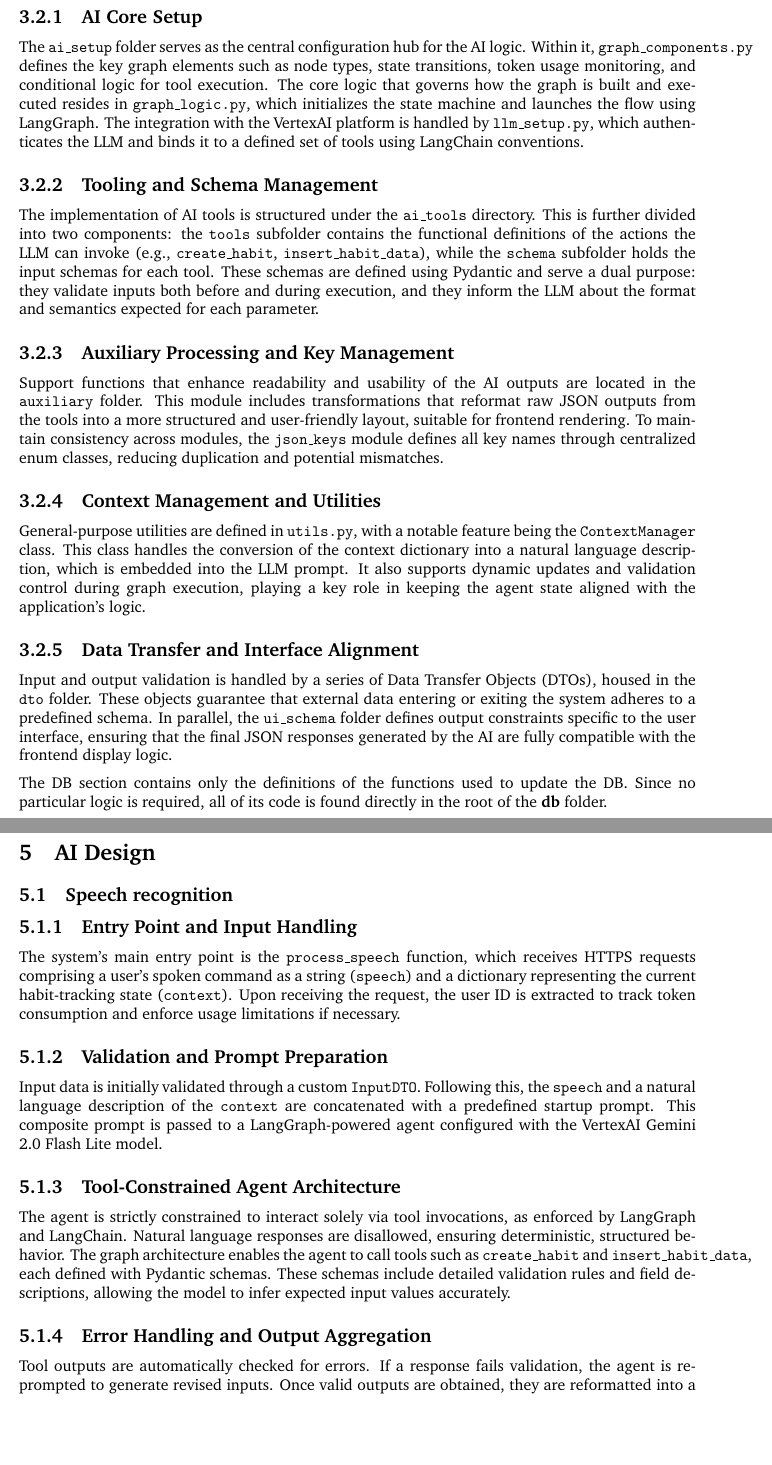
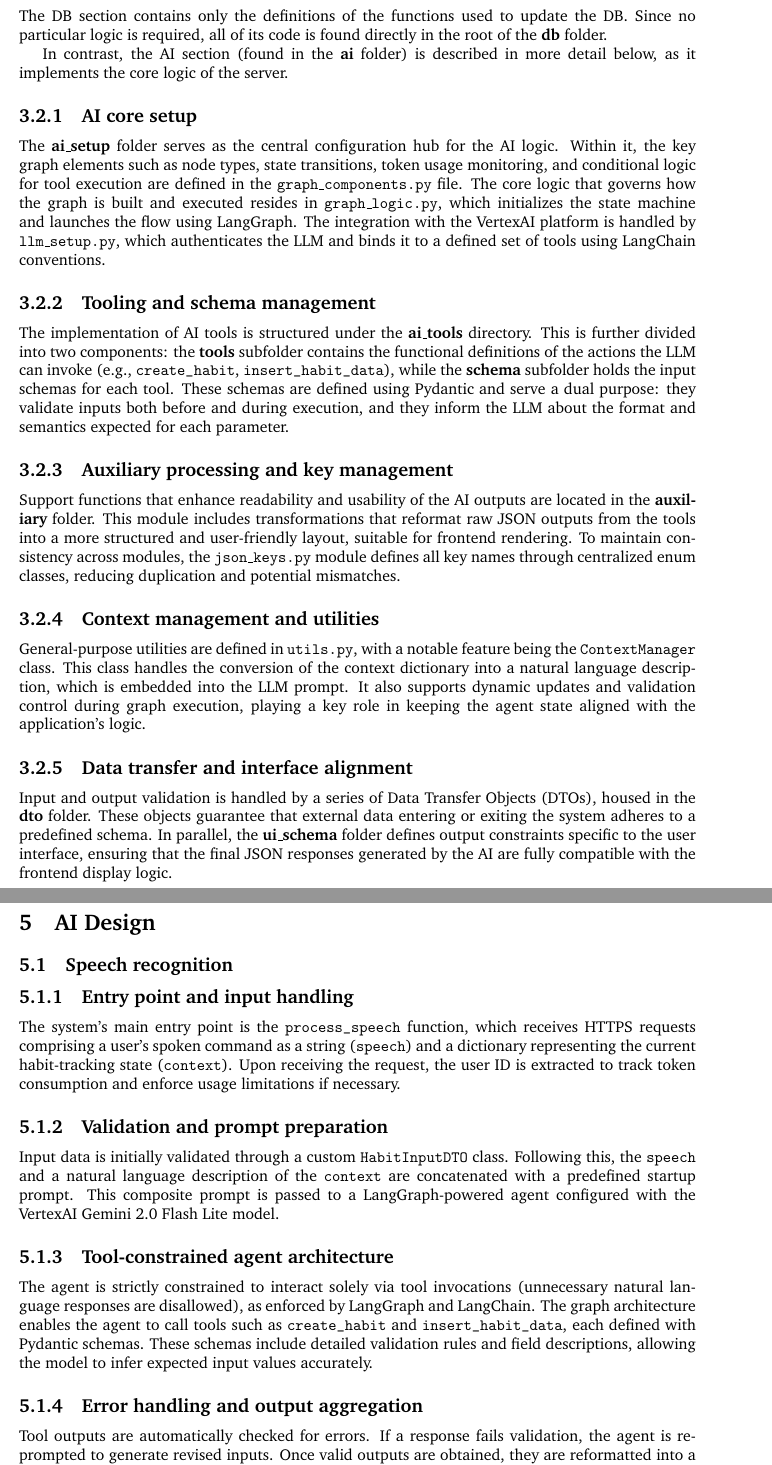
Before and after one commit to Fostidich/Well-MEing, a LaTeX document (docs/developer-guide/main.tex): two parts of pages 5 and 7 of 10, joined at a grey line, cut at the place of the change, the shorter picture padded with empty space. Compiled offline with pdfLaTeX.

Commit message:
developer guide v1

```diff
--- a/docs/developer-guide/main.tex
+++ b/docs/developer-guide/main.tex
@@ -199,32 +199,41 @@ It is organized into two main logic blocks:
 \end{itemize}
 
 \newpar
-
-\subsubsection{AI Core Setup}
-
-The \texttt{ai\_setup} folder serves as the central configuration hub for the AI logic. Within it, \texttt{graph\_components.py} defines the key graph elements such as node types, state transitions, token usage monitoring, and conditional logic for tool execution. The core logic that governs how the graph is built and executed resides in \texttt{graph\_logic.py}, which initializes the state machine and launches the flow using LangGraph. The integration with the VertexAI platform is handled by \texttt{llm\_setup.py}, which authenticates the LLM and binds it to a defined set of tools using LangChain conventions.
-
-\subsubsection{Tooling and Schema Management}
-
-The implementation of AI tools is structured under the \texttt{ai\_tools} directory. This is further divided into two components: the \texttt{tools} subfolder contains the functional definitions of the actions the LLM can invoke (e.g., \texttt{create\_habit}, \texttt{insert\_habit\_data}), while the \texttt{schema} subfolder holds the input schemas for each tool. These schemas are defined using Pydantic and serve a dual purpose: they validate inputs both before and during execution, and they inform the LLM about the format and semantics expected for each parameter.
-
-\subsubsection{Auxiliary Processing and Key Management}
-
-Support functions that enhance readability and usability of the AI outputs are located in the \texttt{auxiliary} folder. This module includes transformations that reformat raw JSON outputs from the tools into a more structured and user-friendly layout, suitable for frontend rendering. To maintain consistency across modules, the \texttt{json\_keys} module defines all key names through centralized enum classes, reducing duplication and potential mismatches.
-
-\subsubsection{Context Management and Utilities}
-
-General-purpose utilities are defined in \texttt{utils.py}, with a notable feature being the \texttt{ContextManager} class. This class handles the conversion of the context dictionary into a natural language description, which is embedded into the LLM prompt. It also supports dynamic updates and validation control during graph execution, playing a key role in keeping the agent state aligned with the application's logic.
-
-\subsubsection{Data Transfer and Interface Alignment}
-
-Input and output validation is handled by a series of Data Transfer Objects (DTOs), housed in the \texttt{dto} folder. These objects guarantee that external data entering or exiting the system adheres to a predefined schema. In parallel, the \texttt{ui\_schema} folder defines output constraints specific to the user interface, ensuring that the final JSON responses generated by the AI are fully compatible with the frontend display logic.
-
-% TODO: lolly scrivi qua 1
-
-\newpar
 The DB section contains only the definitions of the functions used to update the DB.
 Since no particular logic is required, all of its code is found directly in the root of the \textbf{db} folder.
+
+In contrast, the AI section (found in the \textbf{ai} folder) is described in more detail below, as it implements the core logic of the server.
+
+\subsubsection{AI core setup}
+
+The \textbf{ai\_setup} folder serves as the central configuration hub for the AI logic.
+Within it, the key graph elements such as node types, state transitions, token usage monitoring, and conditional logic for tool execution are defined in the \texttt{graph\_components.py} file.
+The core logic that governs how the graph is built and executed resides in \texttt{graph\_logic.py}, which initializes the state machine and launches the flow using LangGraph.
+The integration with the VertexAI platform is handled by \texttt{llm\_setup.py}, which authenticates the LLM and binds it to a defined set of tools using LangChain conventions.
+
+\subsubsection{Tooling and schema management}
+
+The implementation of AI tools is structured under the \textbf{ai\_tools} directory.
+This is further divided into two components: the \textbf{tools} subfolder contains the functional definitions of the actions the LLM can invoke (e.g., \verb|create_habit|, \verb|insert_habit_data|), while the \textbf{schema} subfolder holds the input schemas for each tool.
+These schemas are defined using Pydantic and serve a dual purpose: they validate inputs both before and during execution, and they inform the LLM about the format and semantics expected for each parameter.
+
+\subsubsection{Auxiliary processing and key management}
+
+Support functions that enhance readability and usability of the AI outputs are located in the \textbf{auxiliary} folder.
+This module includes transformations that reformat raw JSON outputs from the tools into a more structured and user-friendly layout, suitable for frontend rendering.
+To maintain consistency across modules, the \texttt{json\_keys.py} module defines all key names through centralized enum classes, reducing duplication and potential mismatches.
+
+\subsubsection{Context management and utilities}
+
+General-purpose utilities are defined in \texttt{utils.py}, with a notable feature being the \verb|ContextManager| class.
+This class handles the conversion of the context dictionary into a natural language description, which is embedded into the LLM prompt.
+It also supports dynamic updates and validation control during graph execution, playing a key role in keeping the agent state aligned with the application's logic.
+
+\subsubsection{Data transfer and interface alignment}
+
+Input and output validation is handled by a series of Data Transfer Objects (DTOs), housed in the \textbf{dto} folder.
+These objects guarantee that external data entering or exiting the system adheres to a predefined schema.
+In parallel, the \textbf{ui\_schema} folder defines output constraints specific to the user interface, ensuring that the final JSON responses generated by the AI are fully compatible with the frontend display logic.
 
 \section{Endpoints}
 
@@ -289,17 +298,25 @@ The \textbf{DELETE} request deletes the user's bio value in the database.
 
 \subsection{Speech recognition}
 
-\subsubsection{Entry Point and Input Handling}
-The system's main entry point is the \texttt{process\_speech} function, which receives HTTPS requests comprising a user’s spoken command as a string (\texttt{speech}) and a dictionary representing the current habit-tracking state (\texttt{context}). Upon receiving the request, the user ID is extracted to track token consumption and enforce usage limitations if necessary.
+\subsubsection{Entry point and input handling}
 
-\subsubsection{Validation and Prompt Preparation}
-Input data is initially validated through a custom \texttt{InputDTO}. Following this, the \texttt{speech} and a natural language description of the \texttt{context} are concatenated with a predefined startup prompt. This composite prompt is passed to a LangGraph-powered agent configured with the VertexAI Gemini 2.0 Flash Lite model.
+The system's main entry point is the \verb|process_speech| function, which receives HTTPS requests comprising a user’s spoken command as a string (\verb|speech|) and a dictionary representing the current habit-tracking state (\verb|context|).
+Upon receiving the request, the user ID is extracted to track token consumption and enforce usage limitations if necessary.
 
-\subsubsection{Tool-Constrained Agent Architecture}
-The agent is strictly constrained to interact solely via tool invocations, as enforced by LangGraph and LangChain. Natural language responses are disallowed, ensuring deterministic, structured behavior. The graph architecture enables the agent to call tools such as \texttt{create\_habit} and \texttt{insert\_habit\_data}, each defined with Pydantic schemas. These schemas include detailed validation rules and field descriptions, allowing the model to infer expected input values accurately.
+\subsubsection{Validation and prompt preparation}
 
-\subsubsection{Error Handling and Output Aggregation}
-Tool outputs are automatically checked for errors. If a response fails validation, the agent is reprompted to generate revised inputs. Once valid outputs are obtained, they are reformatted into a consistent JSON schema. Each result is either inserted or appended to an aggregated output JSON object.
+Input data is initially validated through a custom \verb|HabitInputDTO| class.
+Following this, the \verb|speech| and a natural language description of the \verb|context| are concatenated with a predefined startup prompt.
+This composite prompt is passed to a LangGraph-powered agent configured with the VertexAI Gemini 2.0 Flash Lite model.
 
-\subsubsection{Finalization and Response Delivery}
-The loop is terminated by invoking the \texttt{final\_answer} utility tool, which finalizes the constructed output. This output JSON undergoes a final validation phase via an \texttt{OutputDTO}. Upon successful validation, token usage is updated, and the response is returned to the client.
+\subsubsection{Tool-constrained agent architecture}
+
+The agent is strictly constrained to interact solely via tool invocations (unnecessary natural language responses are disallowed), as enforced by LangGraph and LangChain.
+The graph architecture enables the agent to call tools such as \verb|create_habit| and \verb|insert_habit_data|, each defined with Pydantic schemas.
+These schemas include detailed validation rules and field descriptions, allowing the model to infer expected input values accurately.
+
+\subsubsection{Error handling and output aggregation}
+
+Tool outputs are automatically checked for errors.
+If a response fails validation, the agent is reprompted to generate revised inputs.
+Once valid outputs are obtained, they are reformatted into a consistent JSON schema.
```
Also changed, not shown: docs/DeveloperGuide-v0.pdf (deleted), docs/DeveloperGuide-v1.pdf (added), docs/developer-guide/main.tex (9 more changed lines).
